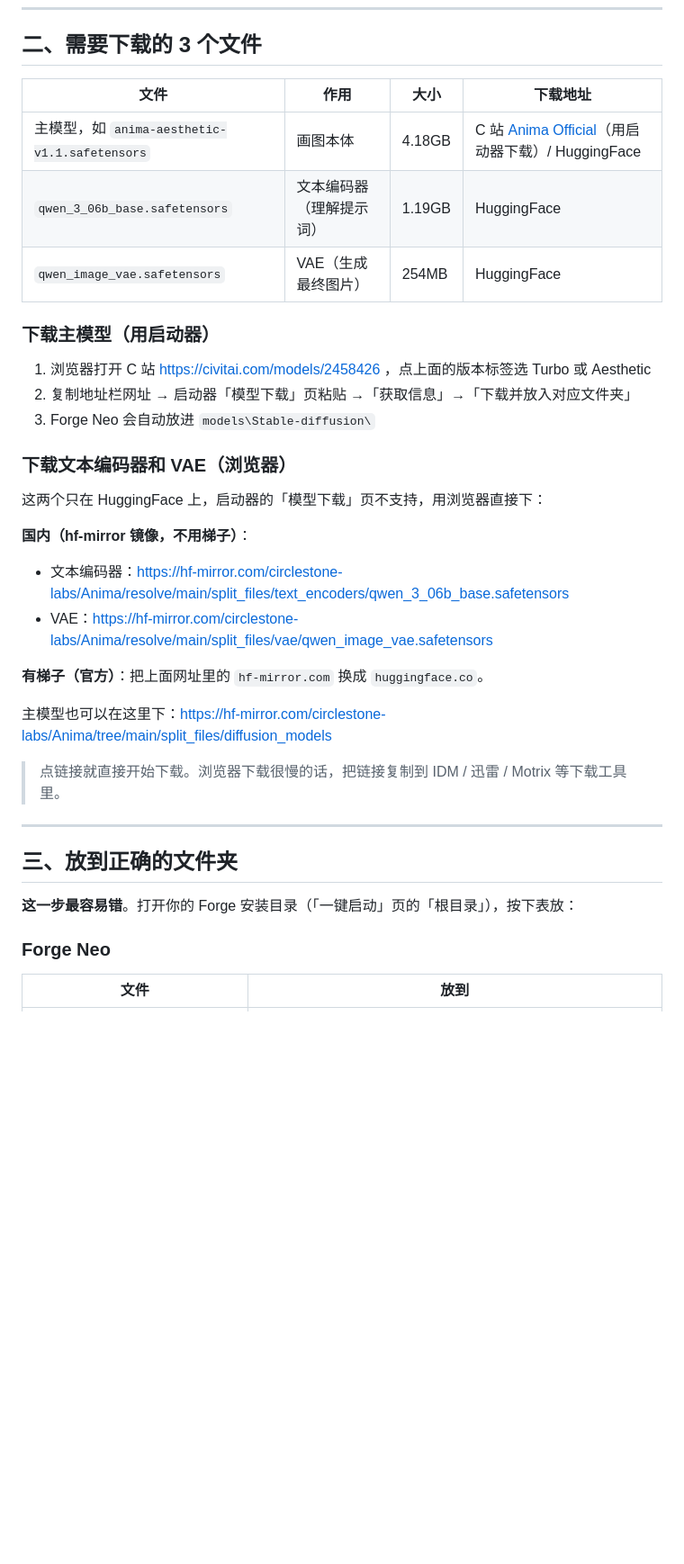
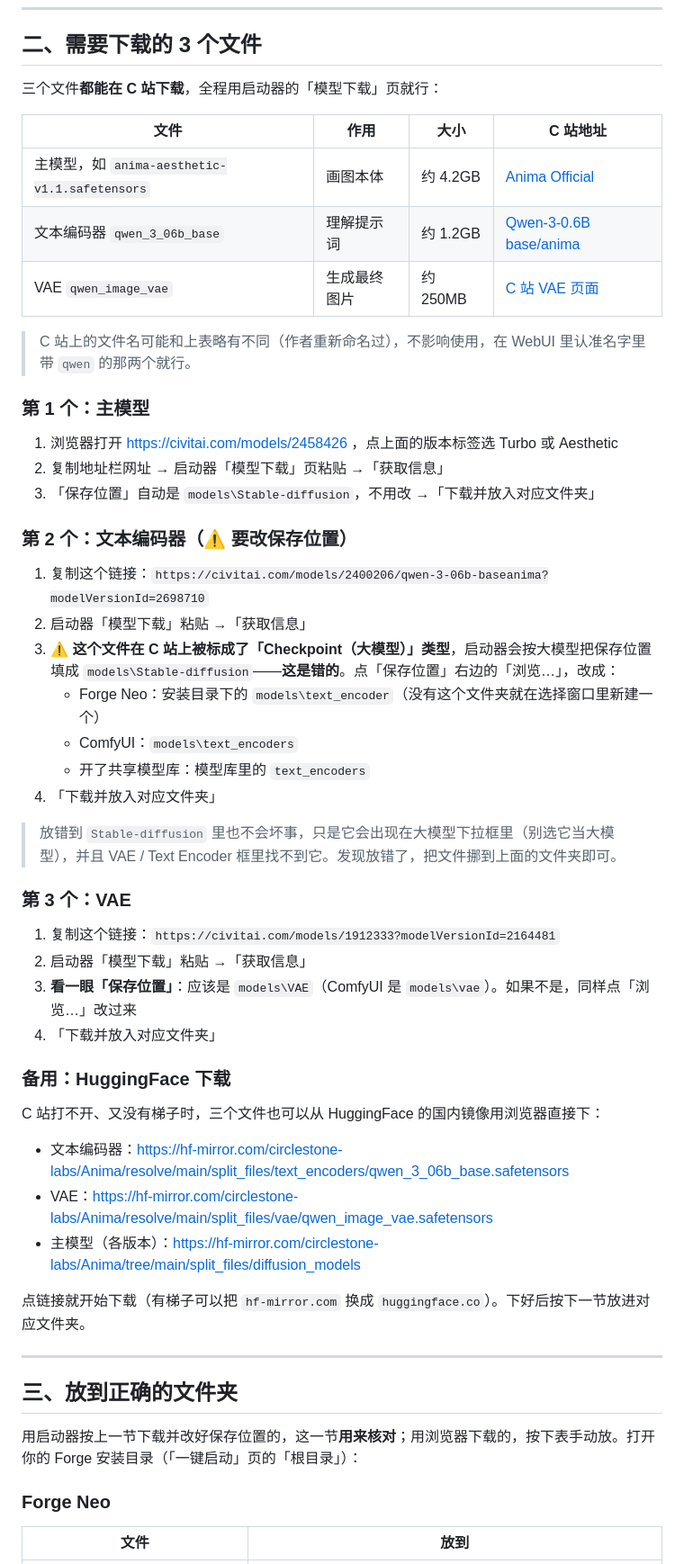
Before and after one commit to wangjue520/forge-webui-launcher, a Markdown page: docs/05-Anima使用教程.md, the part around one of its changes. Shown at 90% size. Drawn GitHub-style; blank space fills up the shorter version.

Commit message:
文档：Anima 文本编码器和 VAE 改为用启动器从 C 站下载（注明类型标错需改保存位置），HF 镜像作备用
Co-Authored-By: Claude Opus 5.5 <noreply@anthropic.com>
Claude-Session: https://claude.ai/code/session_013p9m5QzE9bSNz9XyfeBeXN

```diff
--- a/docs/05-Anima使用教程.md
+++ b/docs/05-Anima使用教程.md
@@ -26,37 +26,56 @@ Anima 是 CircleStone Labs 出的**二次元文生图模型**（2B 参数，基
 
 ## 二、需要下载的 3 个文件
 
-| 文件 | 作用 | 大小 | 下载地址 |
+三个文件**都能在 C 站下载**，全程用启动器的「模型下载」页就行：
+
+| 文件 | 作用 | 大小 | C 站地址 |
 |---|---|---|---|
-| 主模型，如 `anima-aesthetic-v1.1.safetensors` | 画图本体 | 4.18GB | C 站 [Anima Official](https://civitai.com/models/2458426)（用启动器下载）/ HuggingFace |
-| `qwen_3_06b_base.safetensors` | 文本编码器（理解提示词） | 1.19GB | HuggingFace |
-| `qwen_image_vae.safetensors` | VAE（生成最终图片） | 254MB | HuggingFace |
+| 主模型，如 `anima-aesthetic-v1.1.safetensors` | 画图本体 | 约 4.2GB | [Anima Official](https://civitai.com/models/2458426) |
+| 文本编码器 `qwen_3_06b_base` | 理解提示词 | 约 1.2GB | [Qwen-3-0.6B base/anima](https://civitai.com/models/2400206/qwen-3-06b-baseanima?modelVersionId=2698710) |
+| VAE `qwen_image_vae` | 生成最终图片 | 约 250MB | [C 站 VAE 页面](https://civitai.com/models/1912333?modelVersionId=2164481) |
 
-### 下载主模型（用启动器）
+> C 站上的文件名可能和上表略有不同（作者重新命名过），不影响使用，在 WebUI 里认准名字里带 `qwen` 的那两个就行。
 
-1. 浏览器打开 C 站 https://civitai.com/models/2458426 ，点上面的版本标签选 Turbo 或 Aesthetic
-2. 复制地址栏网址 → 启动器「模型下载」页粘贴 →「获取信息」→「下载并放入对应文件夹」
-3. Forge Neo 会自动放进 `models\Stable-diffusion\`
+### 第 1 个：主模型
 
-### 下载文本编码器和 VAE（浏览器）
+1. 浏览器打开 https://civitai.com/models/2458426 ，点上面的版本标签选 Turbo 或 Aesthetic
+2. 复制地址栏网址 → 启动器「模型下载」页粘贴 →「获取信息」
+3. 「保存位置」自动是 `models\Stable-diffusion`，不用改 →「下载并放入对应文件夹」
 
-这两个只在 HuggingFace 上，启动器的「模型下载」页不支持，用浏览器直接下：
+### 第 2 个：文本编码器（⚠ 要改保存位置）
 
-**国内（hf-mirror 镜像，不用梯子）**：
+1. 复制这个链接：`https://civitai.com/models/2400206/qwen-3-06b-baseanima?modelVersionId=2698710`
+2. 启动器「模型下载」粘贴 →「获取信息」
+3. ⚠ **这个文件在 C 站上被标成了「Checkpoint（大模型）」类型**，启动器会按大模型把保存位置填成 `models\Stable-diffusion`——**这是错的**。点「保存位置」右边的「浏览…」，改成：
+   - Forge Neo：安装目录下的 `models\text_encoder`（没有这个文件夹就在选择窗口里新建一个）
+   - ComfyUI：`models\text_encoders`
+   - 开了共享模型库：模型库里的 `text_encoders`
+4. 「下载并放入对应文件夹」
+
+> 放错到 `Stable-diffusion` 里也不会坏事，只是它会出现在大模型下拉框里（别选它当大模型），并且 VAE / Text Encoder 框里找不到它。发现放错了，把文件挪到上面的文件夹即可。
+
+### 第 3 个：VAE
+
+1. 复制这个链接：`https://civitai.com/models/1912333?modelVersionId=2164481`
+2. 启动器「模型下载」粘贴 →「获取信息」
+3. **看一眼「保存位置」**：应该是 `models\VAE`（ComfyUI 是 `models\vae`）。如果不是，同样点「浏览…」改过来
+4. 「下载并放入对应文件夹」
+
+### 备用：HuggingFace 下载
+
+C 站打不开、又没有梯子时，三个文件也可以从 HuggingFace 的国内镜像用浏览器直接下：
+
 - 文本编码器：https://hf-mirror.com/circlestone-labs/Anima/resolve/main/split_files/text_encoders/qwen_3_06b_base.safetensors
 - VAE：https://hf-mirror.com/circlestone-labs/Anima/resolve/main/split_files/vae/qwen_image_vae.safetensors
+- 主模型（各版本）：https://hf-mirror.com/circlestone-labs/Anima/tree/main/split_files/diffusion_models
 
-**有梯子（官方）**：把上面网址里的 `hf-mirror.com` 换成 `huggingface.co`。
-
-主模型也可以在这里下：https://hf-mirror.com/circlestone-labs/Anima/tree/main/split_files/diffusion_models
-
-> 点链接就直接开始下载。浏览器下载很慢的话，把链接复制到 IDM / 迅雷 / Motrix 等下载工具里。
+点链接就开始下载（有梯子可以把 `hf-mirror.com` 换成 `huggingface.co`）。下好后按下一节放进对应文件夹。
 
 ---
 
 ## 三、放到正确的文件夹
 
-**这一步最容易错**。打开你的 Forge 安装目录（「一键启动」页的「根目录」），按下表放：
+用启动器按上一节下载并改好保存位置的，这一节**用来核对**；用浏览器下载的，按下表手动放。打开你的 Forge 安装目录（「一键启动」页的「根目录」）：
 
 ### Forge Neo
 
```
Also changed, not shown: other parts of docs/05-Anima使用教程.md (+2 -2 lines), docs/03-模型下载-C站与liblib.md (+3 -1 lines).
